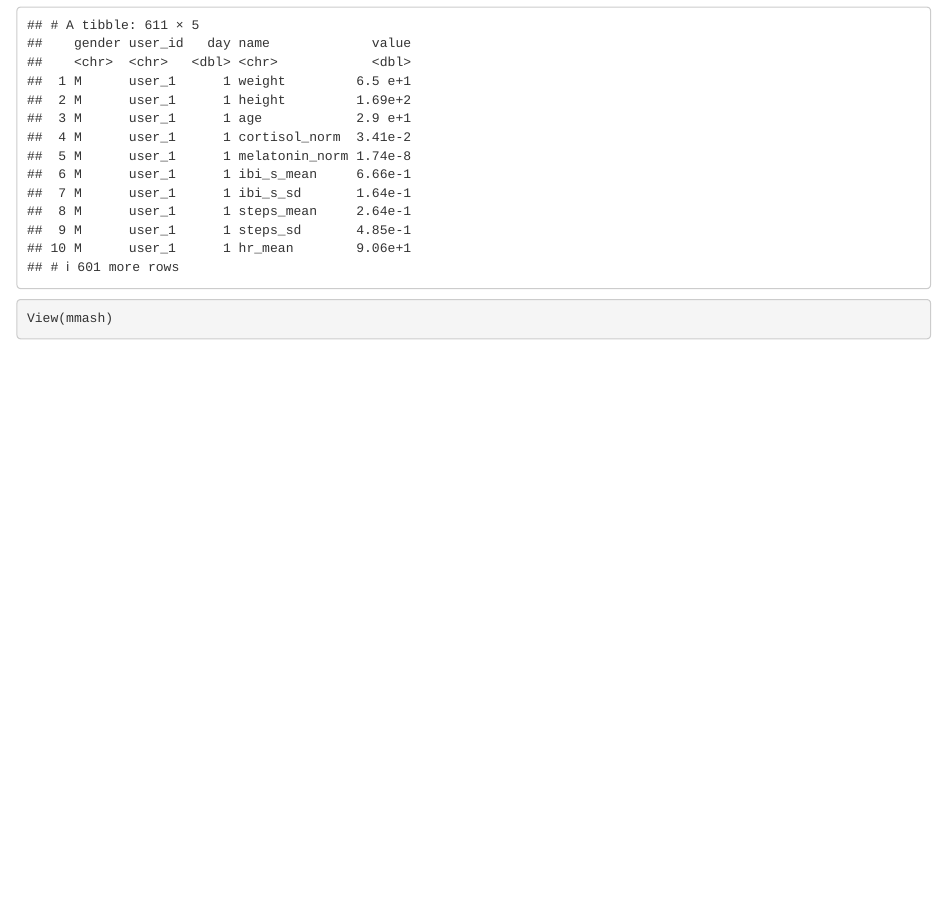
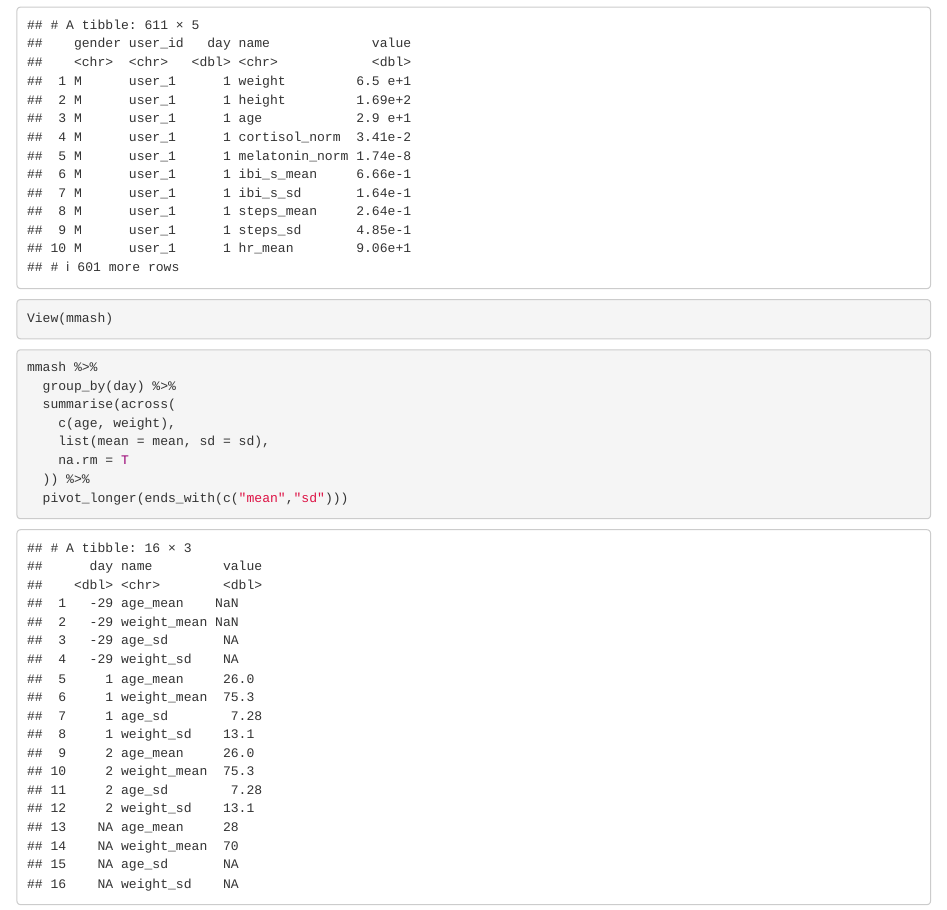
Before and after one commit to Mortendall/LearnR3, an R Markdown document (doc/lesson.Rmd): the page in a window 1100 px wide, from 920 px down. Rendered offline with R 4.5, knitr and Pandoc, with nearby package versions.

Commit message:
added pivot_longer for mean and sd of summary data (age and weight)

````diff
--- a/doc/lesson.Rmd
+++ b/doc/lesson.Rmd
@@ -34,3 +34,14 @@ mmash %>%
   pivot_longer(c(-user_id, -day, -gender))
 View(mmash)
 ```
+
+```{r}
+mmash %>%
+  group_by(day) %>%
+  summarise(across(
+    c(age, weight),
+    list(mean = mean, sd = sd),
+    na.rm = T
+  )) %>%
+  pivot_longer(ends_with(c("mean","sd")))
+```
````
